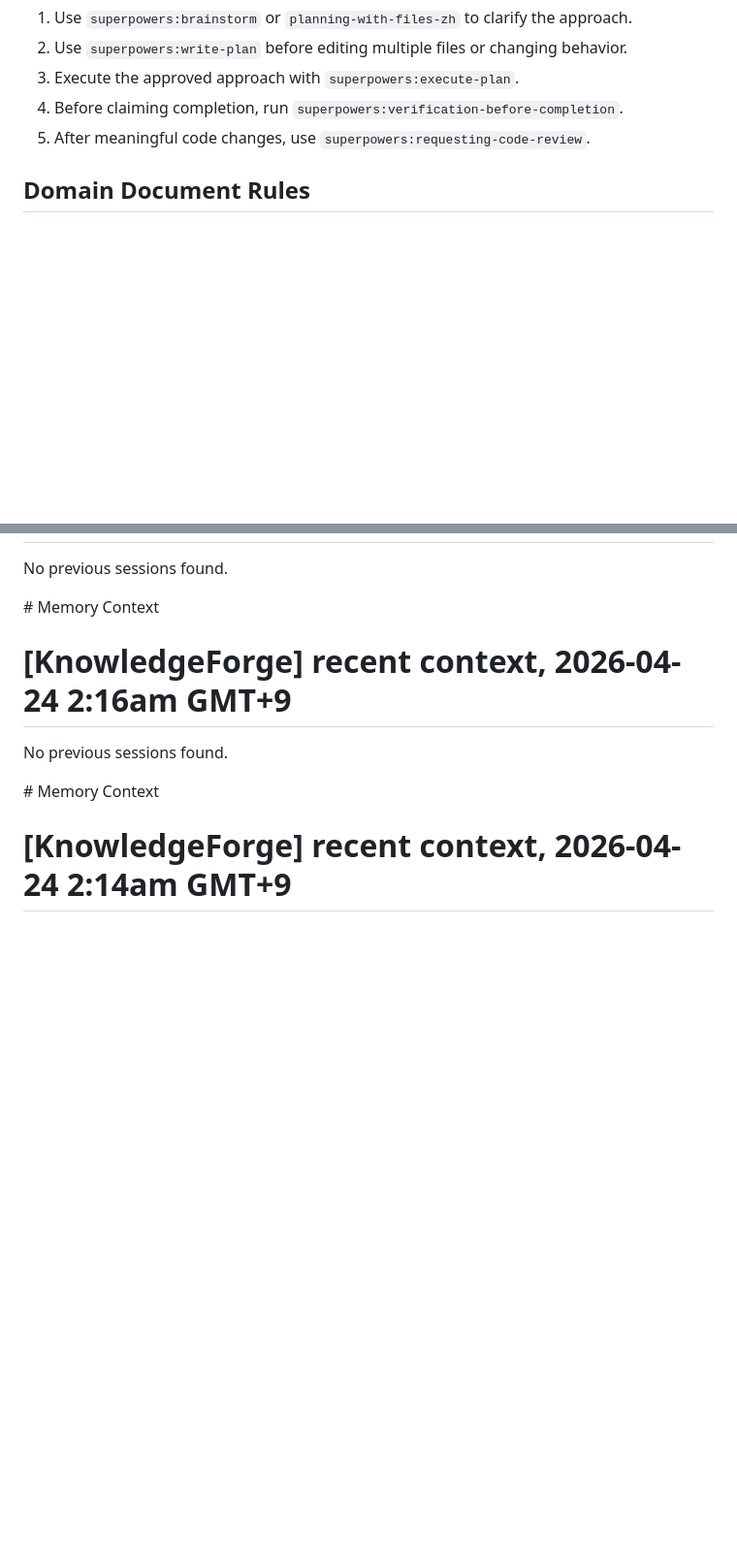
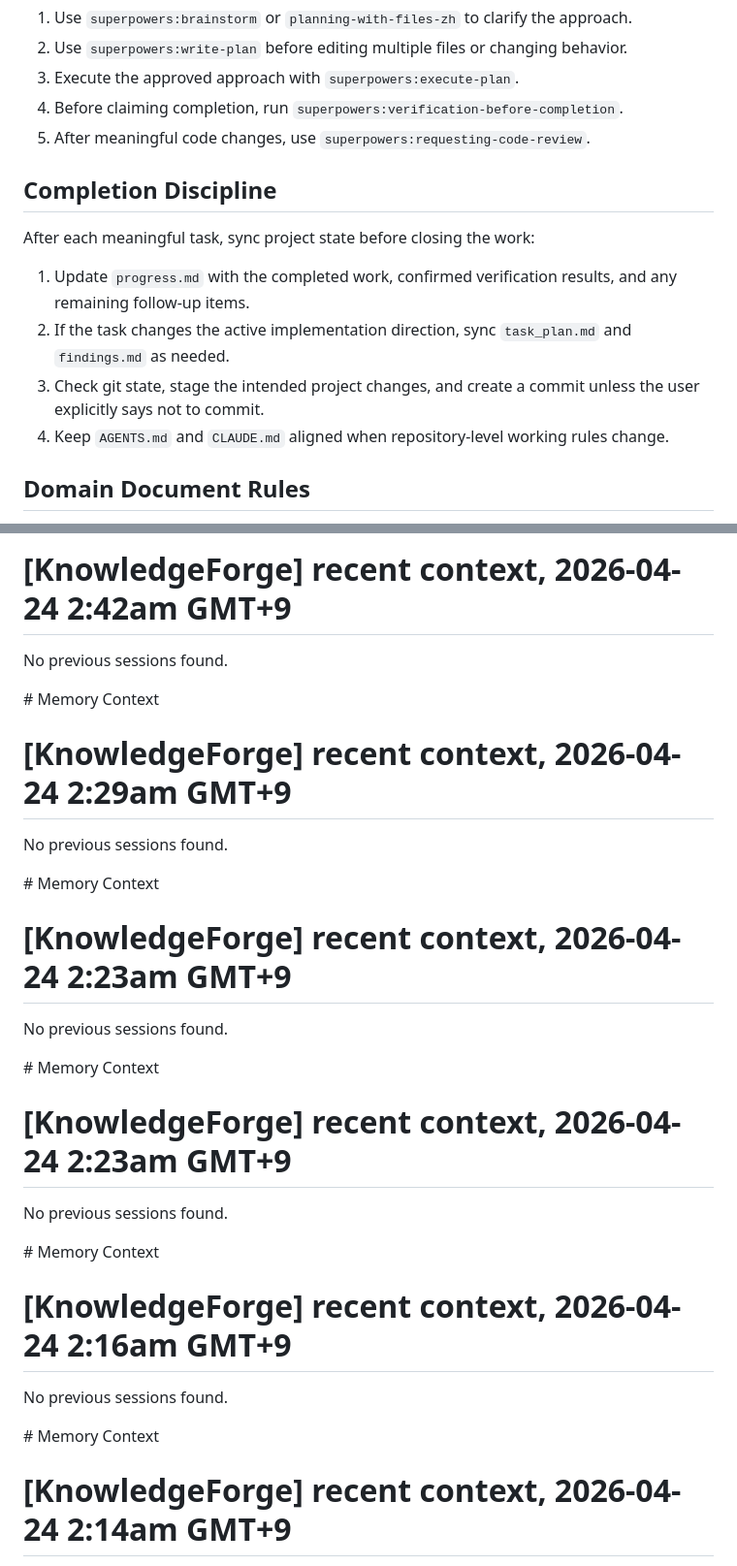
Before and after one commit to crabin/knowledgeforge, a Markdown page: AGENTS.md, 2 parts joined by grey strips. Shown at 97% size. Rendered like a GitHub page; blank space fills up the shorter version.

Commit message:
Add completion sync discipline

```diff
--- a/AGENTS.md
+++ b/AGENTS.md
@@ -110,6 +110,15 @@ For non-trivial implementation work in this repo:
 4. Before claiming completion, run `superpowers:verification-before-completion`.
 5. After meaningful code changes, use `superpowers:requesting-code-review`.
 
+## Completion Discipline
+
+After each meaningful task, sync project state before closing the work:
+
+1. Update `progress.md` with the completed work, confirmed verification results, and any remaining follow-up items.
+2. If the task changes the active implementation direction, sync `task_plan.md` and `findings.md` as needed.
+3. Check git state, stage the intended project changes, and create a commit unless the user explicitly says not to commit.
+4. Keep `AGENTS.md` and `CLAUDE.md` aligned when repository-level working rules change.
+
 ## Domain Document Rules
 
 Knowledge documents should stay traceable to source, agent, round, timestamp, and local path.
@@ -139,3 +237,31 @@ Never return a generic "failed" result without classifying the problem.
+# [KnowledgeForge] recent context, 2026-04-24 2:42am GMT+9
+
+No previous sessions found.
+</claude-mem-context>
+
+
+<claude-mem-context>
+# Memory Context
+
+# [KnowledgeForge] recent context, 2026-04-24 2:29am GMT+9
+
+No previous sessions found.
+</claude-mem-context>
+
+
+<claude-mem-context>
+# Memory Context
+
+# [KnowledgeForge] recent context, 2026-04-24 2:23am GMT+9
+
+No previous sessions found.
+</claude-mem-context>
+
+
+<claude-mem-context>
+# Memory Context
+
+# [KnowledgeForge] recent context, 2026-04-24 2:23am GMT+9
 
 No previous sessions found.
 </claude-mem-context>
```
Also changed, not shown: other parts of AGENTS.md (+89 -0 lines), CLAUDE.md (+9 -0 lines), progress.md (+14 -0 lines).
